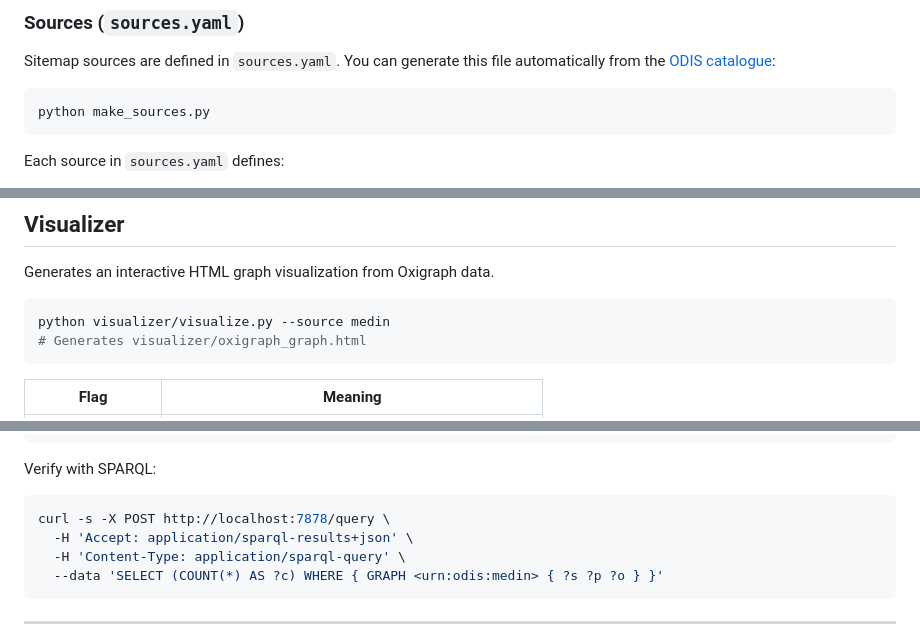
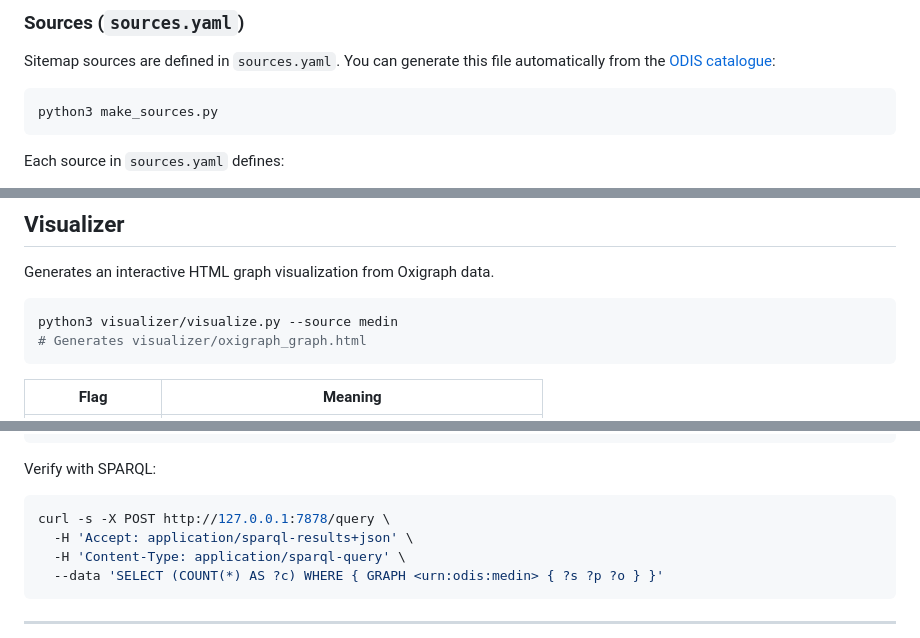
Before and after one commit to iodepo/odis-indexer, a Markdown page: README.md, 3 parts joined by grey strips. Drawn GitHub-style.

````diff
--- a/README.md
+++ b/README.md
@@ -65,7 +65,7 @@ cp config.yaml_example config.yaml
 Sitemap sources are defined in `sources.yaml`. You can generate this file automatically from the [ODIS catalogue](https://catalogue.odis.org/):
 
 ```bash
-python make_sources.py
+python3 make_sources.py
 ```
 
 Each source in `sources.yaml` defines:
@@ -103,7 +103,7 @@ UI links prefer Schema.org **`url`**, then harvest **`source_url`**, then `@id`
 Generates an interactive HTML graph visualization from Oxigraph data.
 
 ```bash
-python visualizer/visualize.py --source medin
+python3 visualizer/visualize.py --source medin
 # Generates visualizer/oxigraph_graph.html
 ```
 
@@ -250,7 +250,7 @@ SELECT ?harvest ?s3key ?entity WHERE {
 Verify with SPARQL:
 
 ```bash
-curl -s -X POST http://localhost:7878/query \
+curl -s -X POST http://127.0.0.1:7878/query \
   -H 'Accept: application/sparql-results+json' \
   -H 'Content-Type: application/sparql-query' \
   --data 'SELECT (COUNT(*) AS ?c) WHERE { GRAPH <urn:odis:medin> { ?s ?p ?o } }'
````
Also changed, not shown: other parts of README.md (+22 -22 lines).
